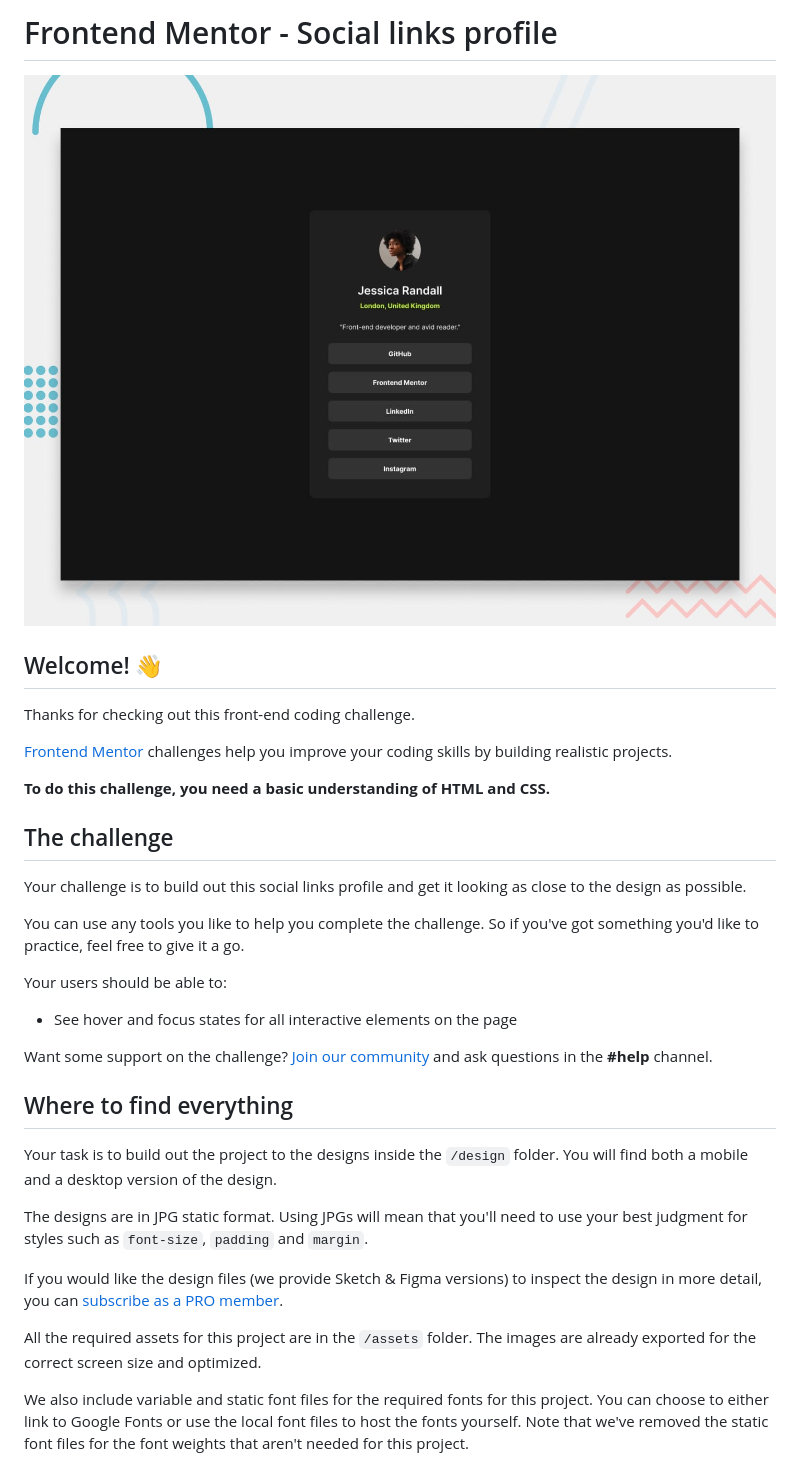
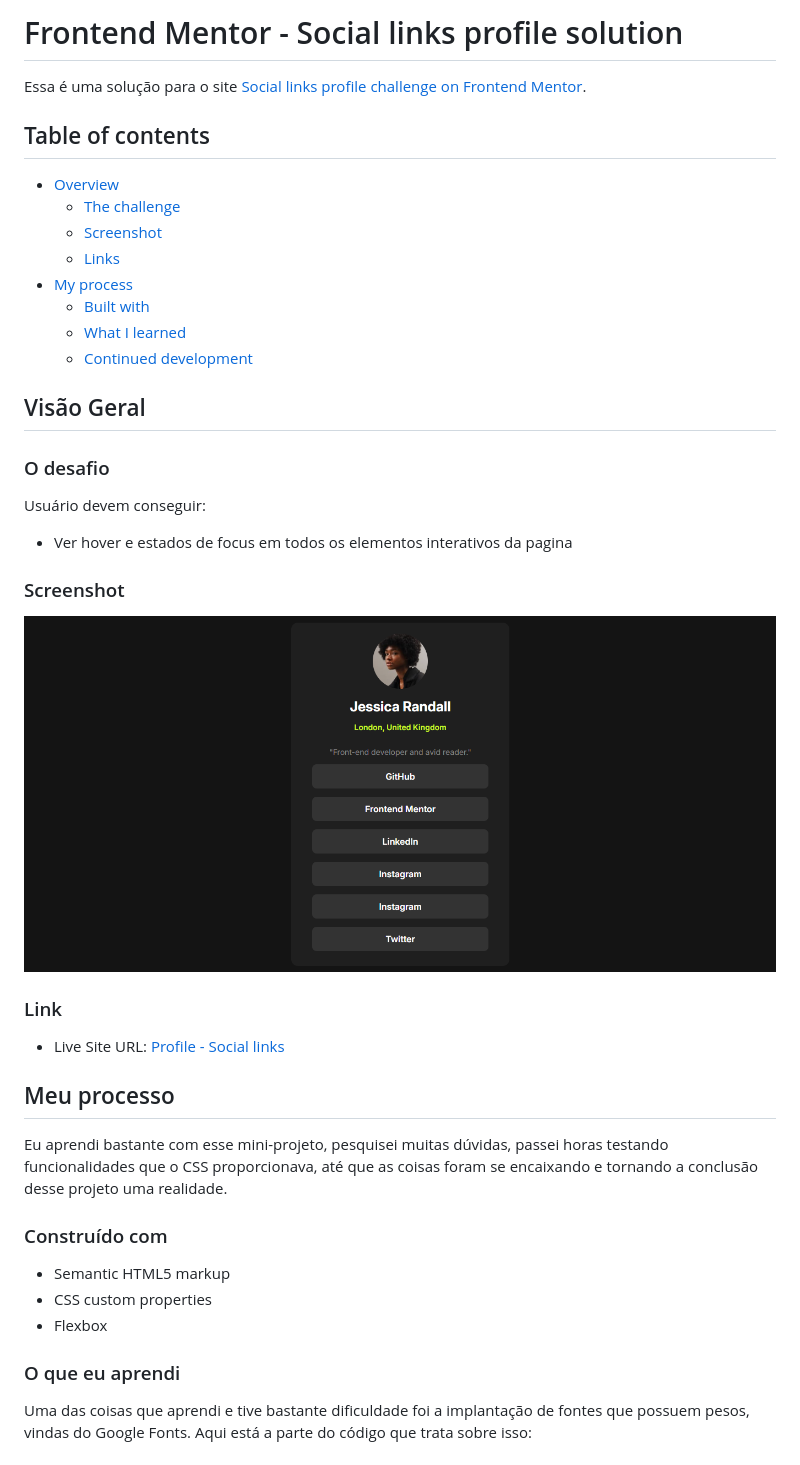
Before and after one commit to soeiroo/social-links-profile-main, a Markdown page: README.md, the part around the change printed below. GitHub-like rendering; pictures changed too: site-image.png (added).

Commit message:
Mudança do README

```diff
--- a/README.md
+++ b/README.md
@@ -1,36 +1,46 @@
-# Frontend Mentor - Social links profile
+# Frontend Mentor - Social links profile solution
 
-![Design preview for the Social links profile coding challenge](./preview.jpg)
+Essa é uma solução para o site [Social links profile challenge on Frontend Mentor](https://www.frontendmentor.io/challenges/social-links-profile-UG32l9m6dQ).
 
-## Welcome! 👋
+## Table of contents
 
-Thanks for checking out this front-end coding challenge.
+- [Overview](#overview)
+  - [The challenge](#the-challenge)
+  - [Screenshot](#screenshot)
+  - [Links](#link)
+- [My process](#my-process)
+  - [Built with](#built-with)
+  - [What I learned](#what-i-learned)
+  - [Continued development](#continued-development)
 
-[Frontend Mentor](https://www.frontendmentor.io) challenges help you improve your coding skills by building realistic projects.
+## Visão Geral
 
-**To do this challenge, you need a basic understanding of HTML and CSS.**
+### O desafio
 
-## The challenge
+Usuário devem conseguir:
 
-Your challenge is to build out this social links profile and get it looking as close to the design as possible.
+- Ver hover e estados de focus em todos os elementos interativos da pagina
 
-You can use any tools you like to help you complete the challenge. So if you've got something you'd like to practice, feel free to give it a go.
+### Screenshot
 
-Your users should be able to:
+![](./site-image.png)
 
-- See hover and focus states for all interactive elements on the page
+### Link
 
-Want some support on the challenge? [Join our community](https://www.frontendmentor.io/community) and ask questions in the **#help** channel.
+- Live Site URL: [Profile - Social links](https://social-links-profile-main-gamma-flame.vercel.app/m)
 
-## Where to find everything
+## Meu processo
 
-Your task is to build out the project to the designs inside the `/design` folder. You will find both a mobile and a desktop version of the design.
+Eu aprendi bastante com esse mini-projeto, pesquisei muitas dúvidas, passei horas testando funcionalidades que o CSS proporcionava, até que as coisas foram se encaixando e tornando a conclusão desse projeto uma realidade.
 
-The designs are in JPG static format. Using JPGs will mean that you'll need to use your best judgment for styles such as `font-size`, `padding` and `margin`.
+### Construído com
 
-If you would like the design files (we provide Sketch & Figma versions) to inspect the design in more detail, you can [subscribe as a PRO member](https://www.frontendmentor.io/pro).
+- Semantic HTML5 markup
+- CSS custom properties
+- Flexbox
 
-All the required assets for this project are in the `/assets` folder. The images are already exported for the correct screen size and optimized.
+### O que eu aprendi
 
-We also include variable and static font files for the required fonts for this project. You can choose to either link to Google Fonts or use the local font files to host the fonts yourself. Note that we've removed the static font files for the font weights that aren't needed for this project.
+Uma das coisas que aprendi e tive bastante dificuldade foi a implantação de fontes que possuem pesos, vindas do Google Fonts.
+Aqui está a parte do código que trata sobre isso:
 
```
Also changed, not shown: other parts of README.md (+21 -51 lines), README-template.md (deleted, +0 -110 lines).
